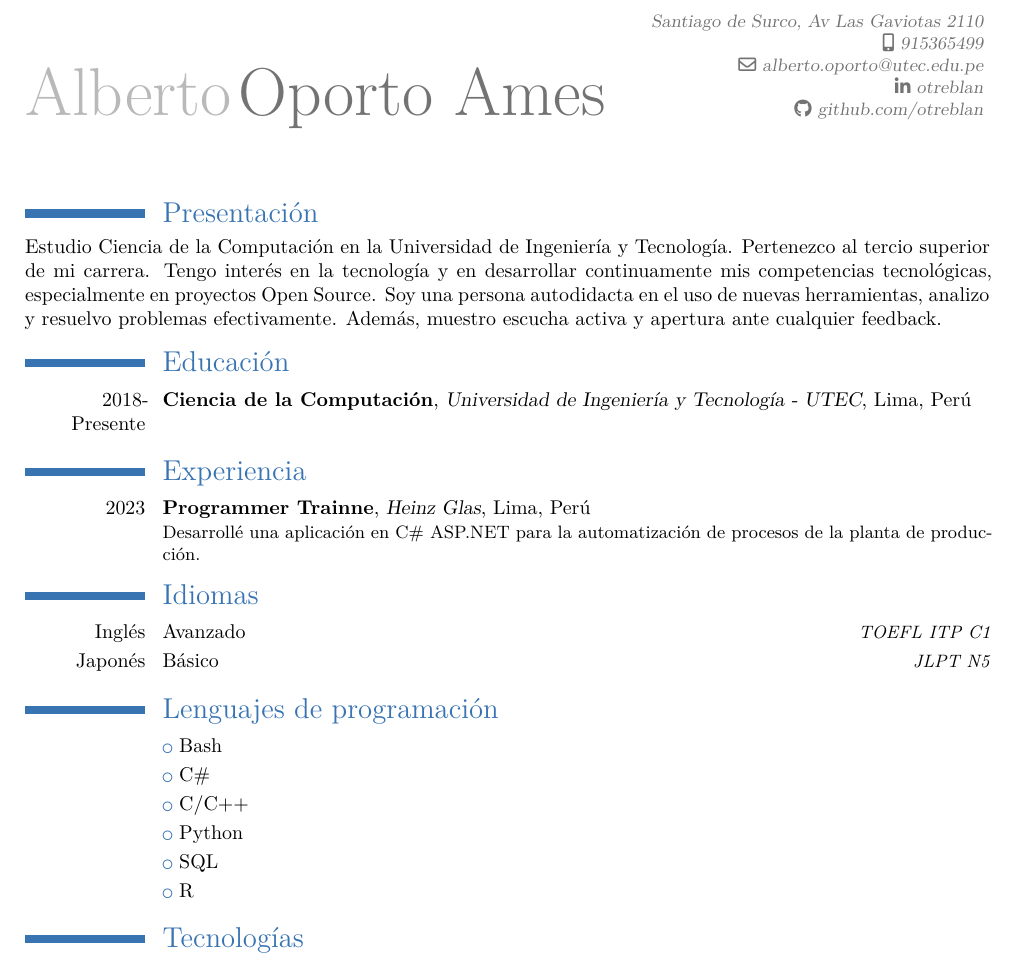
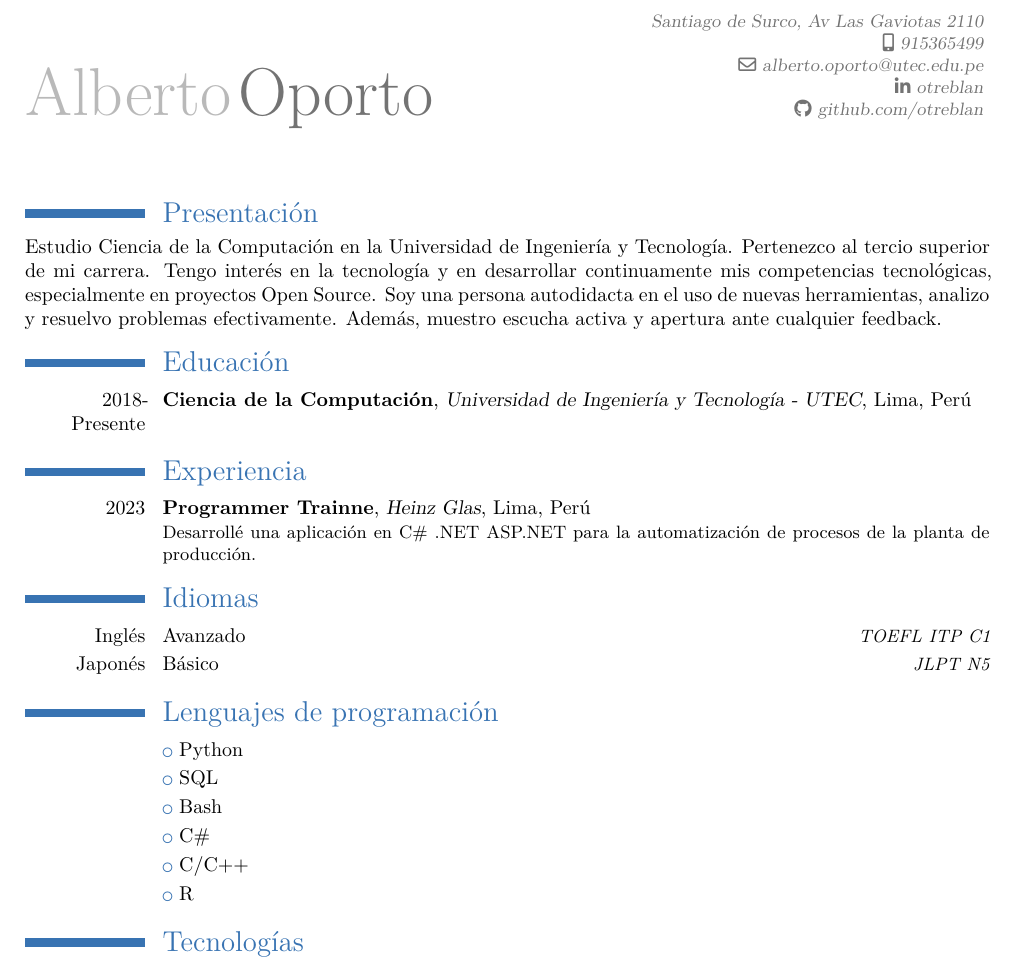
Before and after one commit to otreblan/cv, a LaTeX CV (cv-alberto-oporto.tex): part of the page, cut so that both start at the same text. Compiled offline with XeLaTeX.

Commit message:
More info

```diff
--- a/cv-alberto-oporto.tex
+++ b/cv-alberto-oporto.tex
@@ -6,7 +6,7 @@
 \recomputelengths
 
 \firstname{Alberto}
-\familyname{Oporto Ames}
+\familyname{Oporto}
 \email{alberto.oporto@utec.edu.pe}
 \social[linkedin]{otreblan}
 %\title{Estudiante de Ciencia de la Computación}
@@ -30,7 +30,7 @@ Además, muestro escucha activa y apertura ante cualquier feedback.
 \cventry{2018-Presente}{Ciencia de la Computación}{Universidad de Ingeniería y Tecnología - UTEC}{Lima}{Perú}{}
 
 \section{Experiencia}
-\cventry{2023}{Programmer Trainne}{Heinz Glas}{Lima}{Perú}{Desarrollé una aplicación en C\# ASP.NET para la automatización de procesos de la planta de producción.}
+\cventry{2023}{Programmer Trainne}{Heinz Glas}{Lima}{Perú}{Desarrollé una aplicación en C\# .NET ASP.NET para la automatización de procesos de la planta de producción.}
 
 \section{Idiomas}
 %\cvlanguage{Español}{Nativo}{}
@@ -39,11 +39,11 @@ Además, muestro escucha activa y apertura ante cualquier feedback.
 
 
 \section{Lenguajes de programación}
+\cvlistitem{Python}
+\cvlistitem{SQL}
 \cvlistitem{Bash}
 \cvlistitem{C\#}
 \cvlistitem{C/C++}
-\cvlistitem{Python}
-\cvlistitem{SQL}
 \cvlistitem{R}
 
 \section{Tecnologías}
```
